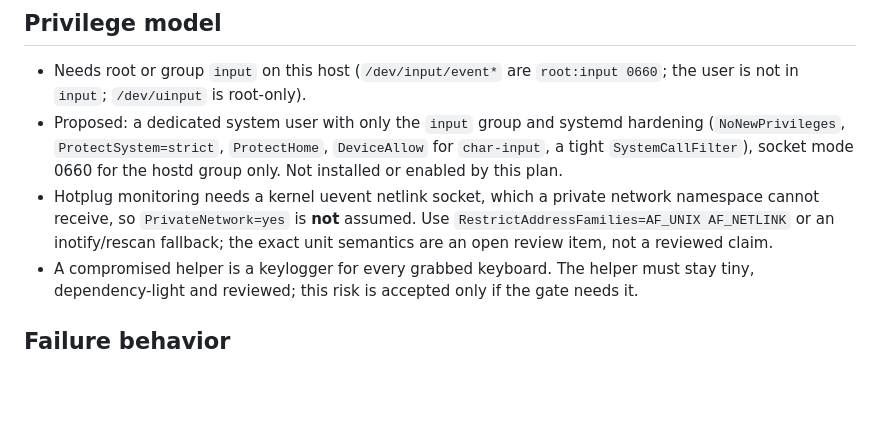
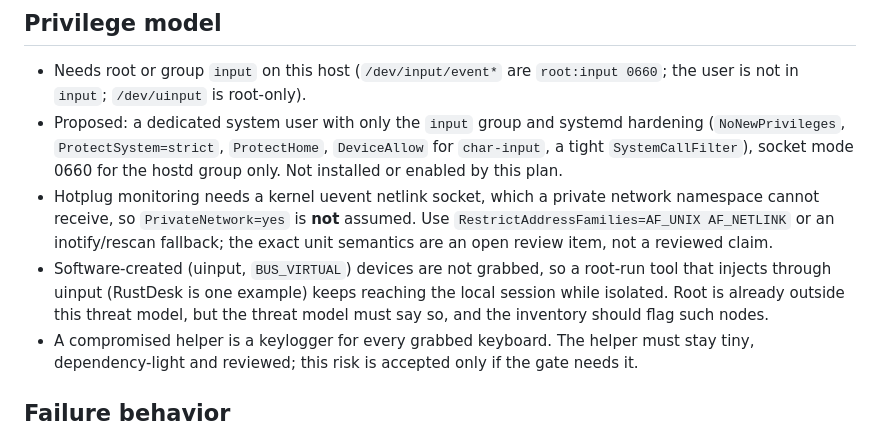
Before and after one commit to rai-himanshu07/Blackroom-Console, a Markdown page: docs/security/input-isolation-decision.md, the part around the change. GitHub-like rendering; blank space fills up the shorter version.

```diff
--- a/docs/security/input-isolation-decision.md
+++ b/docs/security/input-isolation-decision.md
@@ -69,6 +69,10 @@ own open gate.
   network namespace cannot receive, so `PrivateNetwork=yes` is **not** assumed.
   Use `RestrictAddressFamilies=AF_UNIX AF_NETLINK` or an inotify/rescan fallback;
   the exact unit semantics are an open review item, not a reviewed claim.
+- Software-created (uinput, `BUS_VIRTUAL`) devices are not grabbed, so a root-run
+  tool that injects through uinput (RustDesk is one example) keeps reaching the
+  local session while isolated. Root is already outside this threat model, but
+  the threat model must say so, and the inventory should flag such nodes.
 - A compromised helper is a keylogger for every grabbed keyboard. The helper
   must stay tiny, dependency-light and reviewed; this risk is accepted only if
   the gate needs it.
```
Also changed, not shown: docs/gnome/feasibility-research.md (+53 -3 lines).
